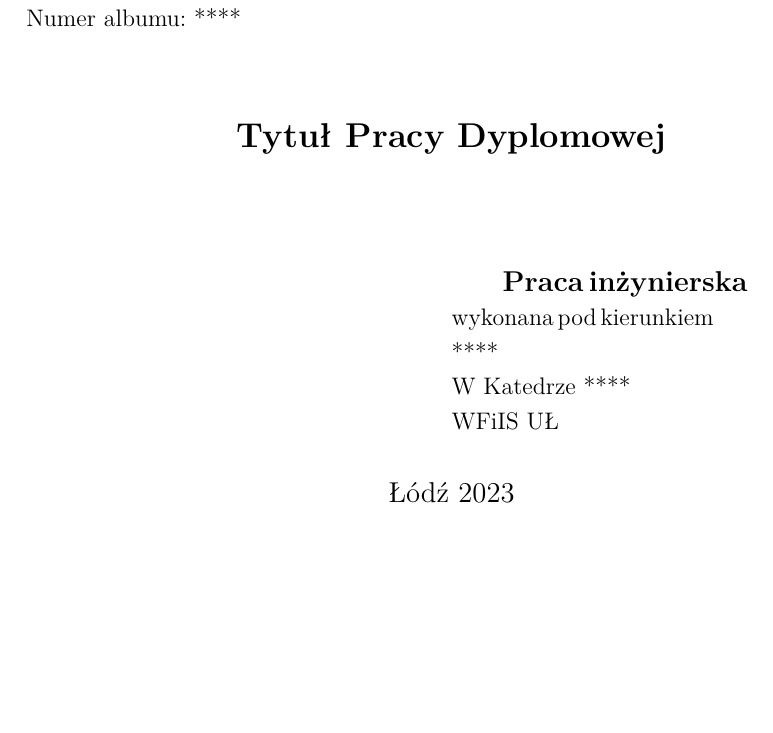
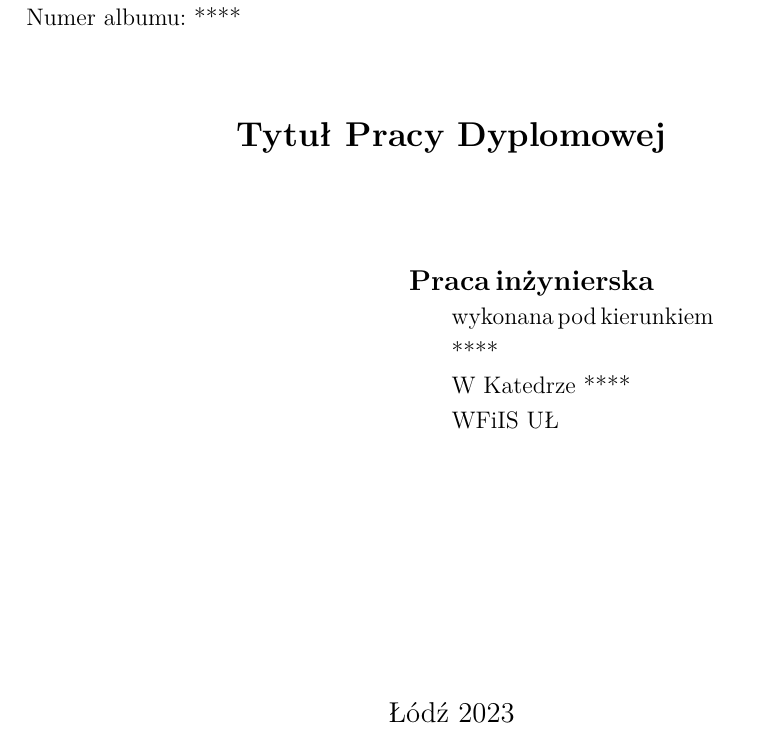
Before and after one commit to kpodlaski/praca_dyplomowa_pliki, a LaTeX document (szablon_latex/szablon_pracy_dyplomowej_wfiis.tex, which reads szablon_latex/wfiisul.cls): part of page 1 of 13, cut so that both start at the same text, the shorter picture padded with empty space. Compiled offline with pdfLaTeX.

Commit message:
small changes in style of titlepage

```diff
--- a/szablon_latex/wfiisul.cls
+++ b/szablon_latex/wfiisul.cls
@@ -32,9 +32,10 @@
 \usepackage[utf8]{inputenc}
 \usepackage{ifthen}
 \usepackage{etoolbox}
+\usepackage{afterpage}
 
 
-\geometry{lmargin=25mm, rmargin=25mm, tmargin=25mm, bmargin=25mm, foot=25mm, head=25mm, bindingoffset=10mm}
+\geometry{lmargin=25mm, rmargin=25mm, tmargin=25mm, bmargin=25mm, foot=12.5mm, head=1.25mm, bindingoffset=10mm}
 
 \def\autor#1   {\gdef\@autor{#1}}
 \def\tytul#1   {\gdef\@tytul{#1}}
@@ -70,12 +71,15 @@
 
 \newcommand{\stronatytulowa}{%
 
+\afterpage{%
+\newgeometry{lmargin=25mm, rmargin=25mm, tmargin=25mm, bmargin=-5mm,  bindingoffset=10mm}
+
 \pagestyle{empty}
 
 \newpage \titlepage
 \begin{center}
 
-\vspace*{1.5cm}
+\vspace*{.6cm}
 %logo uniwersytetu
 \includegraphics[width=12cm]{wfiislogoul.jpg}
 
@@ -104,7 +108,7 @@ Numer albumu: \@nralbumu \\
 
 \vspace*{1cm}
 \begin{flushright}
-\begin{minipage}{0.44\textwidth}
+\begin{minipage}{0.55\textwidth}
 \begin{flushleft} \large
 %\emph{ } \\
 {\bf Praca\,\@typpracy}
@@ -122,9 +126,14 @@ WFiIS~UŁ
 \end{minipage}
 \end{flushright}
 
+
 \vspace{\fill}
 {\large Łódź \the\year}\\[4cm] % Date
 \end{center}
+% material for this page
+\clearpage
+\restoregeometry
+}
 \cleardoublepage
 \addtocontents{toc}{\protect\thispagestyle{empty}}
 \tableofcontents
```
Also changed, not shown: szablon_latex/szablon_pracy_dyplomowej_wfiis.tex (+1 -1 lines), szablon_latex/szablon_pracy_dyplomowej_wfiis.pdf.
